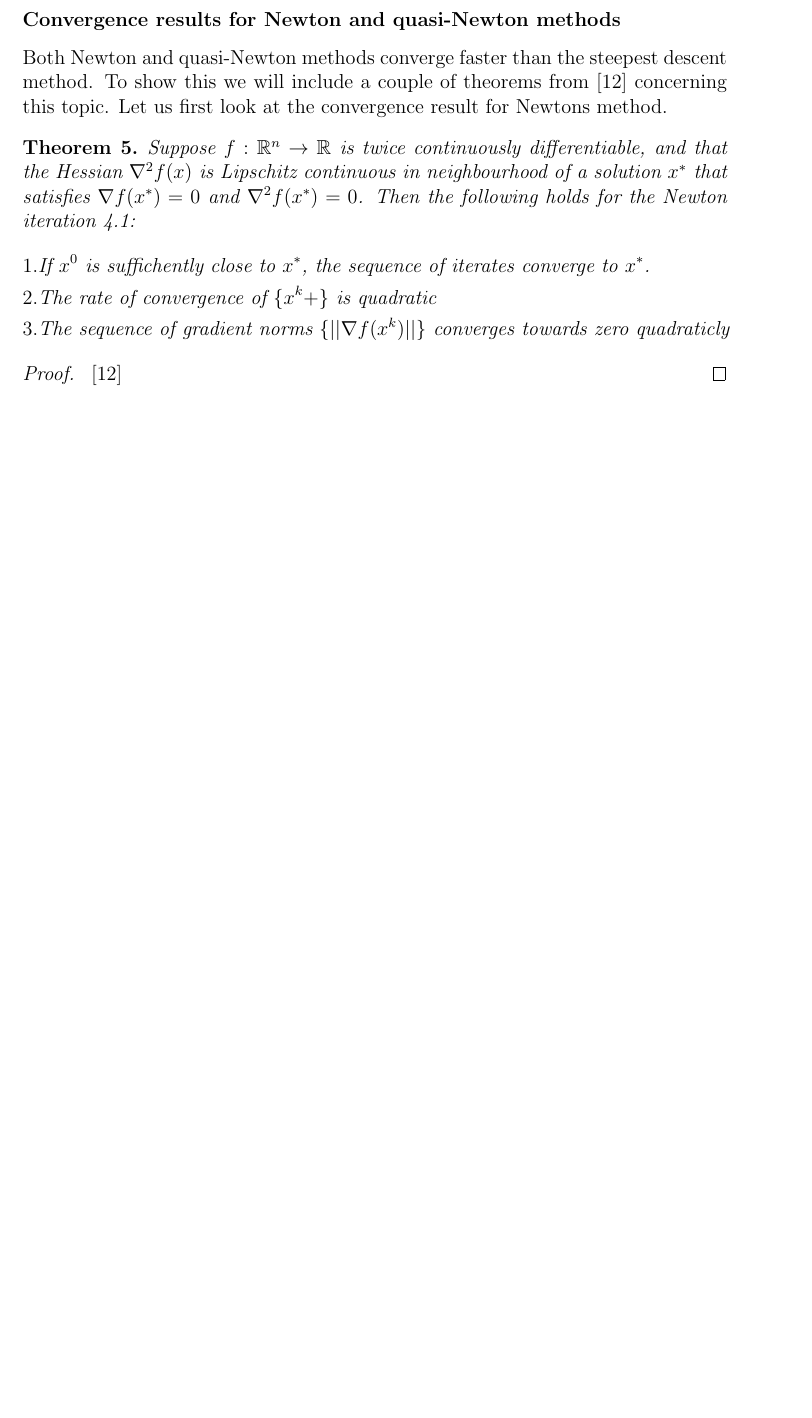
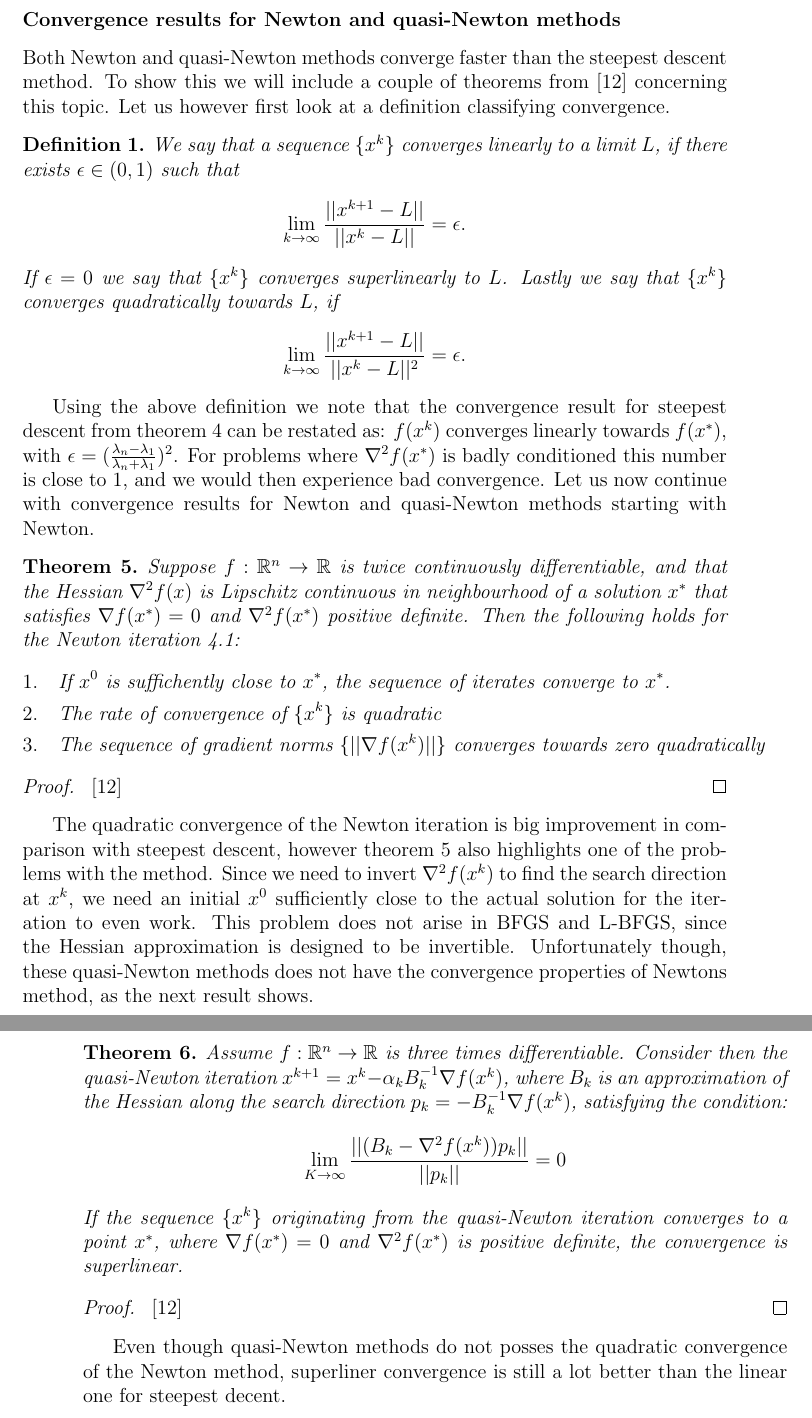
Before and after one commit to andrthu/mek4250, a LaTeX thesis (adjoint/report/draft/draft2/main.tex, which reads adjoint/report/draft/draft2/Chapters/math.tex): part of page 15 of 66 before the commit and two parts of pages 15 and 16 of 66 after it, the two joined at a grey line, cut so that both start at the same text, the shorter picture padded with empty space. Compiled offline with pdfLaTeX.

Commit message:
add quasi Newton con

```diff
--- a/adjoint/report/draft/draft2/Chapters/math.tex
+++ b/adjoint/report/draft/draft2/Chapters/math.tex
@@ -208,15 +209,39 @@ x^{k+1} = x^k - \alpha H^{k}\nabla f(x^k)
 In the BFGS method information from all previous iterations is used to create the inverse Hessian approximation for the new iteration. An alternative to this is to limit the number of iterations the recursive formula remembers to only the latest iterations. This variation of the BFGS method is called L-BFGS\cite{nocedal1980updating}. The length of the memory need to be chosen in advance, and the typical choice is 10. Two advantages L-BFGS has over BFGS is firstly that it requires less memory storage than BFGS. Secondly one would think that recent iterations possess more valuable information than early iterations, and therefore should be given more weight.
 \subsubsection{Convergence results for Newton and quasi-Newton methods}
 Both Newton and quasi-Newton methods converge faster than the steepest descent method. To show this we will include a couple of theorems from \cite{nocedal2006numerical}
-concerning this topic. Let us first look at the convergence result for Newtons method.
+concerning this topic. Let us however first look at a definition classifying convergence.
+\begin{definition}
+We say that a sequence $\{x^k\}$ converges linearly to a limit $L$, if there exists $\epsilon\in(0,1)$ such that
+\begin{align*}
+\lim_{k\rightarrow\infty}\frac{||x^{k+1}-L||}{||x^k-L||} =\epsilon.
+\end{align*}
+If $\epsilon=0$ we say that $\{x^k\}$ converges superlinearly to $L$. Lastly we say that $\{x^k\}$ converges quadratically towards $L$, if
+\begin{align*}
+\lim_{k\rightarrow\infty}\frac{||x^{k+1}-L||}{||x^k-L||^2} =\epsilon.
+\end{align*}
+\end{definition}
+Using the above definition we note that the convergence result for steepest descent from theorem \ref{SD_con} can be restated as: $f(x^k)$ converges linearly towards $f(x^*)$, with $\epsilon=(\frac{\lambda_n-\lambda_1}{\lambda_n+\lambda_1})^2$. For problems where $\nabla^2 f(x^*)$ is badly conditioned this number is close to 1, and we would then experience bad convergence. Let us now continue with convergence results for Newton and quasi-Newton methods starting with Newton.
 \begin{theorem}
-Suppose $f:\mathbb{R}^n\rightarrow\mathbb{R}$ is twice continuously differentiable, and that the Hessian $\nabla^2 f(x)$ is Lipschitz continuous in neighbourhood of a solution $x^*$ that satisfies $\nabla f(x^*)=0$ and $\nabla^2 f(x^*)=0$. Then the following holds for the Newton iteration \ref{Newton}:
+\label{Newton_con}
+Suppose $f:\mathbb{R}^n\rightarrow\mathbb{R}$ is twice continuously differentiable, and that the Hessian $\nabla^2 f(x)$ is Lipschitz continuous in neighbourhood of a solution $x^*$ that satisfies $\nabla f(x^*)=0$ and $\nabla^2 f(x^*)$ positive definite. Then the following holds for the Newton iteration \ref{Newton}:
 \begin{align*}
-1.&\textrm{If $x^0$ is suffichently close to $x^*$, the sequence of iterates converge to $x^*$.}\\
-2.&\textrm{The rate of convergence of $\{x^k+\}$ is quadratic}\\
-3.&\textrm{The sequence of gradient norms $ \{||\nabla f(x^k)||\}$ converges towards zero quadraticly}
+1.\quad&\textrm{If $x^0$ is suffichently close to $x^*$, the sequence of iterates converge to $x^*$.}\\
+2.\quad&\textrm{The rate of convergence of $\{x^k\}$ is quadratic}\\
+3.\quad&\textrm{The sequence of gradient norms $ \{||\nabla f(x^k)||\}$ converges towards zero quadratically}
 \end{align*}
 \end{theorem}
 \begin{proof}
 \cite{nocedal2006numerical}
 \end{proof}
+The quadratic convergence of the Newton iteration is big improvement in comparison with steepest descent, however theorem \ref{Newton_con} also highlights one of the problems with the method. Since we need to invert $\nabla^2 f(x^k)$ to find the search direction at $x^k$, we need an initial $x^0$ sufficiently close to the actual solution for the iteration to even work. This problem does not arise in BFGS and L-BFGS, since the Hessian approximation is designed to be invertible. Unfortunately though, these quasi-Newton methods does not have the convergence properties of Newtons method, as the next result shows.
+\begin{theorem}
+Assume $f:\mathbb{R}^n\rightarrow\mathbb{R}$ is three times differentiable. Consider then the quasi-Newton iteration $x^{k+1}=x^k-\alpha_k B_k^{-1}\nabla f(x^k)$, where $B_k$ is an approximation of the Hessian along the search direction $p_k=-B_k^{-1}\nabla f(x^k)$, satisfying the condition:
+\begin{align*}
+\lim_{K\rightarrow\infty}\frac{||(B_k-\nabla^2f(x^k))p_k||}{||p_k||}=0
+\end{align*}
+If the sequence $\{x^k\}$ originating from the quasi-Newton iteration converges to a point $x^*$, where $\nabla f(x^*)=0$ and $\nabla^2 f(x^*)$ is positive definite, the convergence is superlinear.
+\end{theorem}
+\begin{proof}
+\cite{nocedal2006numerical}
+\end{proof}
+Even though quasi-Newton methods do not posses the quadratic convergence of the Newton method, superliner convergence is still a lot better than the linear one for steepest decent.
--- a/adjoint/report/draft/draft2/main.tex
+++ b/adjoint/report/draft/draft2/main.tex
@@ -20,6 +20,7 @@
 \DeclareMathAlphabet{\mathbbold}{U}{bbold}{m}{n}
 
 \newtheorem{theorem}{Theorem}
+\newtheorem{definition}{Definition}
 
 \usepackage{listings}
 \usepackage{color} %red, green, blue, yellow, cyan, magenta, black, white
```
Also changed, not shown: adjoint/report/draft/draft2/Chapters/math.tex (3 more changed lines).
